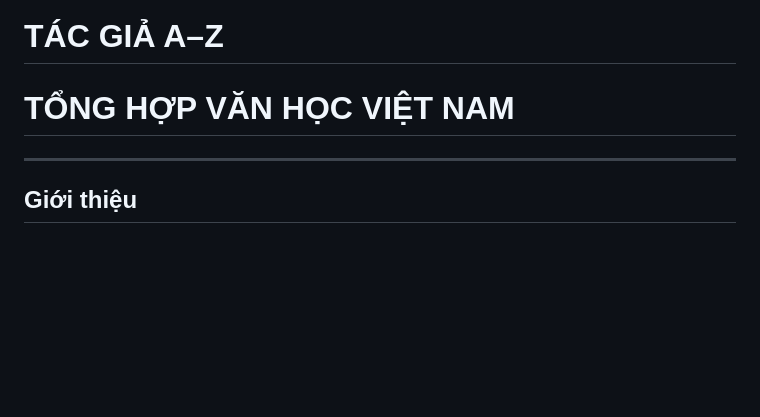
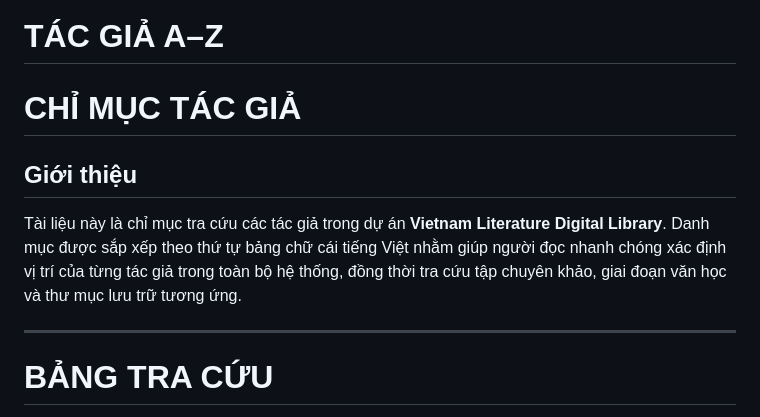
Before and after one commit to NgoThe1957/ngoxuanthe, a Markdown page: Library/Tong-Hop-Van-Hoc-Viet-Nam/Tac-Gia-A-Z.md, the part around one of its changes. Rendered like a GitHub page; blank space fills up the shorter version.

```diff
--- a/Library/Tong-Hop-Van-Hoc-Viet-Nam/Tac-Gia-A-Z.md
+++ b/Library/Tong-Hop-Van-Hoc-Viet-Nam/Tac-Gia-A-Z.md
@@ -1,8 +1,12 @@
 # TÁC GIẢ A–Z
 
-# TỔNG HỢP VĂN HỌC VIỆT NAM
+# CHỈ MỤC TÁC GIẢ
+
+## Giới thiệu
+
+Tài liệu này là chỉ mục tra cứu các tác giả trong dự án **Vietnam Literature Digital Library**. Danh mục được sắp xếp theo thứ tự bảng chữ cái tiếng Việt nhằm giúp người đọc nhanh chóng xác định vị trí của từng tác giả trong toàn bộ hệ thống, đồng thời tra cứu tập chuyên khảo, giai đoạn văn học và thư mục lưu trữ tương ứng.
 
 ---
 
-## Giới thiệu
+# BẢNG TRA CỨU
 
```
Also changed, not shown: other parts of Library/Tong-Hop-Van-Hoc-Viet-Nam/Tac-Gia-A-Z.md (+47 -34 lines).
